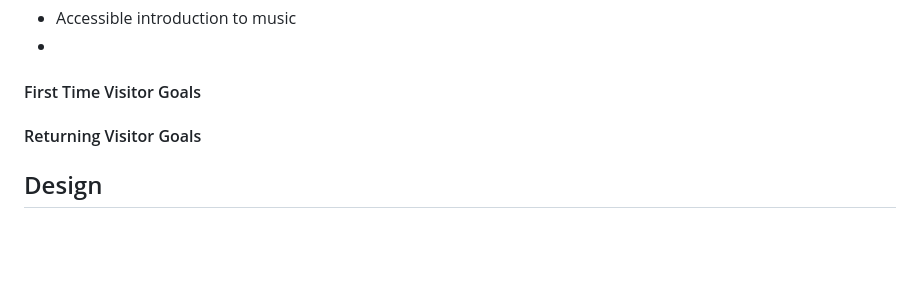
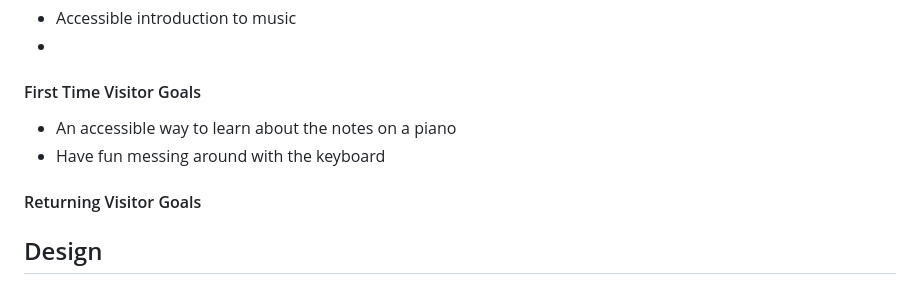
Before and after one commit to JayScarrott/Milestone-2---My-Keyboard, a Markdown page: README.md, the part around the change. Rendered like a GitHub page; blank space fills up the shorter version.

Commit message:
add content to first time visitor goals

```diff
--- a/README.md
+++ b/README.md
@@ -61,10 +61,10 @@ The target audience for My Keyboard could be genuinely anyone, I believe. Maybe
 
 #### First Time Visitor Goals
 
-
+* An accessible way to learn about the notes on a piano
+* Have fun messing around with the keyboard
 
 #### Returning Visitor Goals
-
 
 
 ## Design
```
